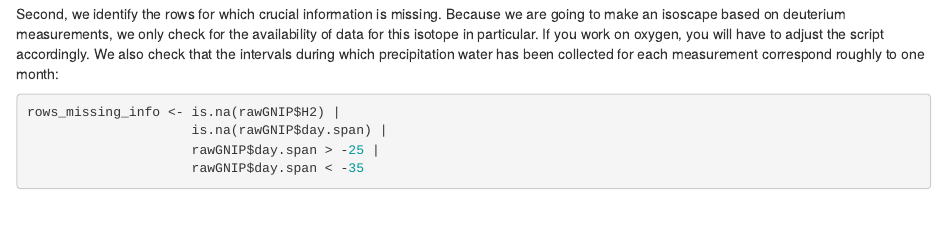
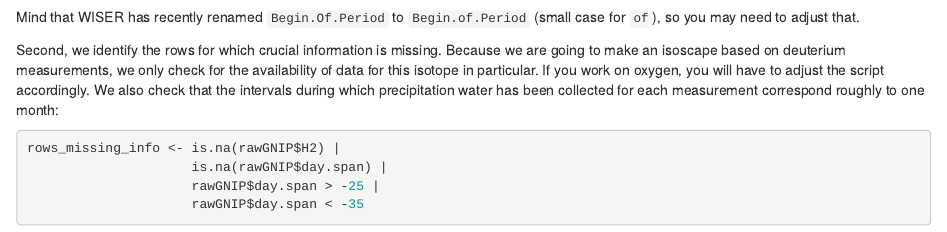
Before and after one commit to courtiol/IsoriX, an R Markdown document (Documentation/Isoscape.Rmd): the page in a window 1100 px wide, from 1650 px down before the commit and from 1640 px down after it. Rendered offline with R 4.5, knitr and Pandoc, with nearby package versions; drawn as R Markdown's standard HTML page in place of the format the file asks for; some code elsewhere in the file could not run offline; a font, style sheet, LaTeX package, included part or bibliography that could not be used is replaced or left out.

Commit message:
Document change in original data

````diff
--- a/Documentation/Isoscape.Rmd
+++ b/Documentation/Isoscape.Rmd
@@ -59,6 +59,8 @@ rawGNIP$day.span    <- as.Date(rawGNIP$Begin.Of.Period) - as.Date(rawGNIP$End.of
 rawGNIP$Year        <- as.numeric(format(as.Date(rawGNIP$Date), "%Y"))
 rawGNIP$Month       <- as.numeric(format(as.Date(rawGNIP$Date), "%m"))
 ```
+
+Mind that WISER has recently renamed ```Begin.Of.Period``` to ```Begin.of.Period``` (small case for ```of```), so you may need to adjust that.
 
 Second, we identify the rows for which crucial information is missing. Because we are going to make an isoscape based on deuterium measurements, we only check for the availability of data for this isotope in particular. If you work on oxygen, you will have to adjust the script accordingly. We also check that the intervals during which precipitation water has been collected for each measurement correspond roughly to one month:
 
````
